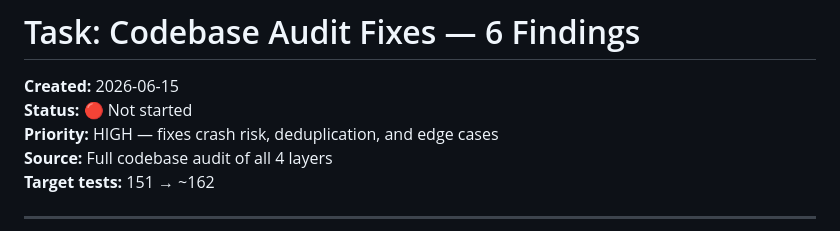
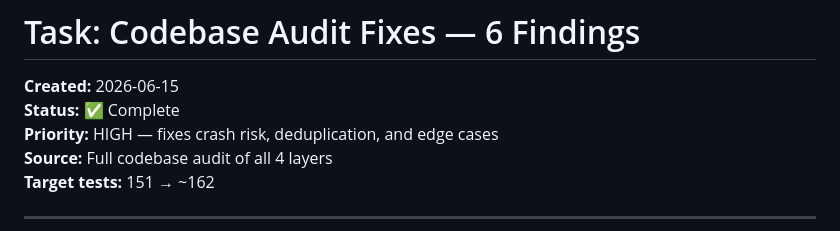
Before and after one commit to kathro101/mcp_odoo, a Markdown page: instructions/tasks/06-audit-fixes.md, the part around the change. Drawn GitHub-style.

Commit message:
chore: mark audit fixes task as complete

```diff
--- a/instructions/tasks/06-audit-fixes.md
+++ b/instructions/tasks/06-audit-fixes.md
@@ -1,7 +1,7 @@
 # Task: Codebase Audit Fixes — 6 Findings
 
 **Created:** 2026-06-15
-**Status:** 🔴 Not started
+**Status:** ✅ Complete
 **Priority:** HIGH — fixes crash risk, deduplication, and edge cases
 **Source:** Full codebase audit of all 4 layers
 **Target tests:** 151 → ~162
```
